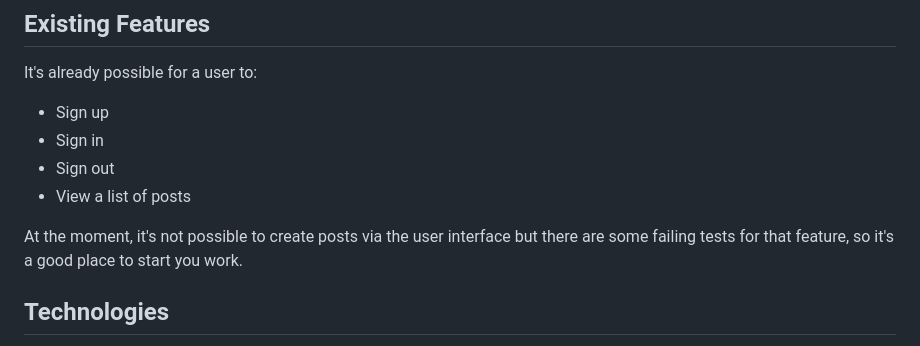
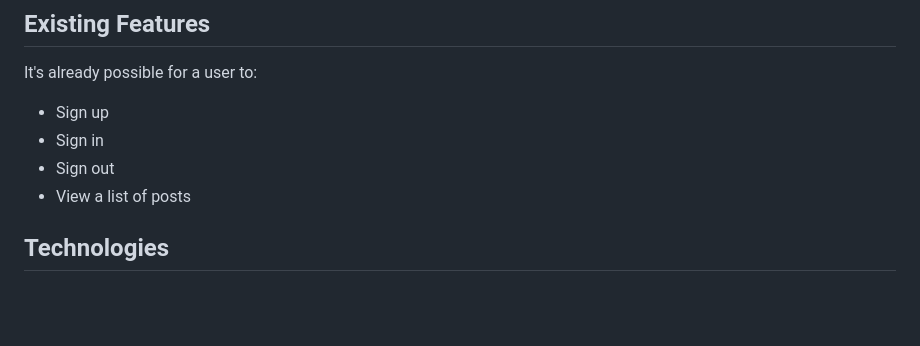
Before and after one commit to spcmarine/Acebook-Web-App, a Markdown page: README.md, the part around the change. GitHub-like rendering; blank space fills up the shorter version.

```diff
--- a/README.md
+++ b/README.md
@@ -18,7 +18,6 @@ It's already possible for a user to:
 - Sign out
 - View a list of posts
 
-At the moment, it's not possible to create posts via the user interface but there are some failing tests for that feature, so it's a good place to start you work.
 ## Technologies
 
 Here's an overview of the technologies used to build this template application. You don't need to do a deep dive on each one right now. Instead, try to get a feeling for the big picture and then dive into the details when a specific task pushes you in that direction.
```
